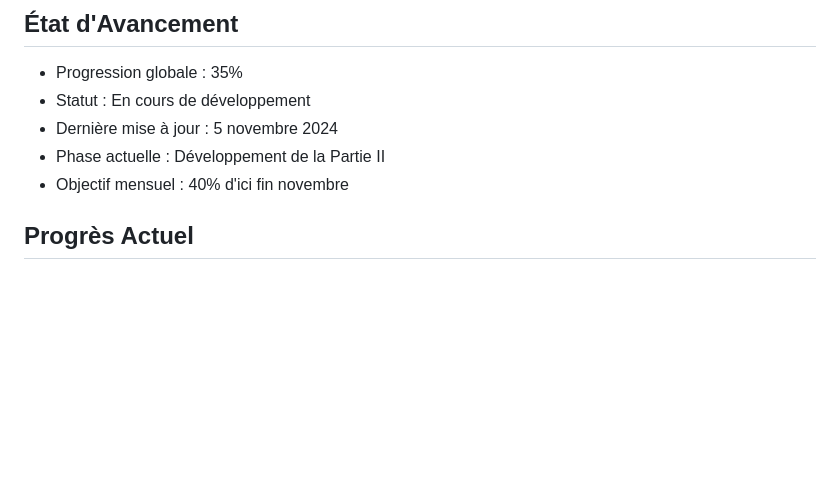
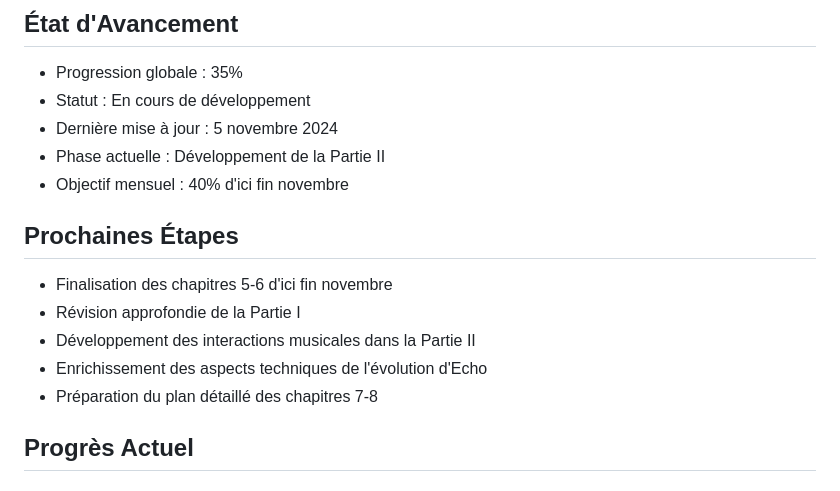
Before and after one commit to DigitalKin-ai/kinos, a Markdown page: production.md, the part around the change. Drawn GitHub-style; blank space fills up the shorter version.

Commit message:
feat: add "Next Steps" section under "Progress Status"

```diff
--- a/production.md
+++ b/production.md
@@ -6,6 +6,13 @@
 - Dernière mise à jour : 5 novembre 2024
 - Phase actuelle : Développement de la Partie II
 - Objectif mensuel : 40% d'ici fin novembre
+
+## Prochaines Étapes
+- Finalisation des chapitres 5-6 d'ici fin novembre
+- Révision approfondie de la Partie I
+- Développement des interactions musicales dans la Partie II
+- Enrichissement des aspects techniques de l'évolution d'Echo
+- Préparation du plan détaillé des chapitres 7-8
 
 ## Progrès Actuel
 ### Réalisations Récentes
```
